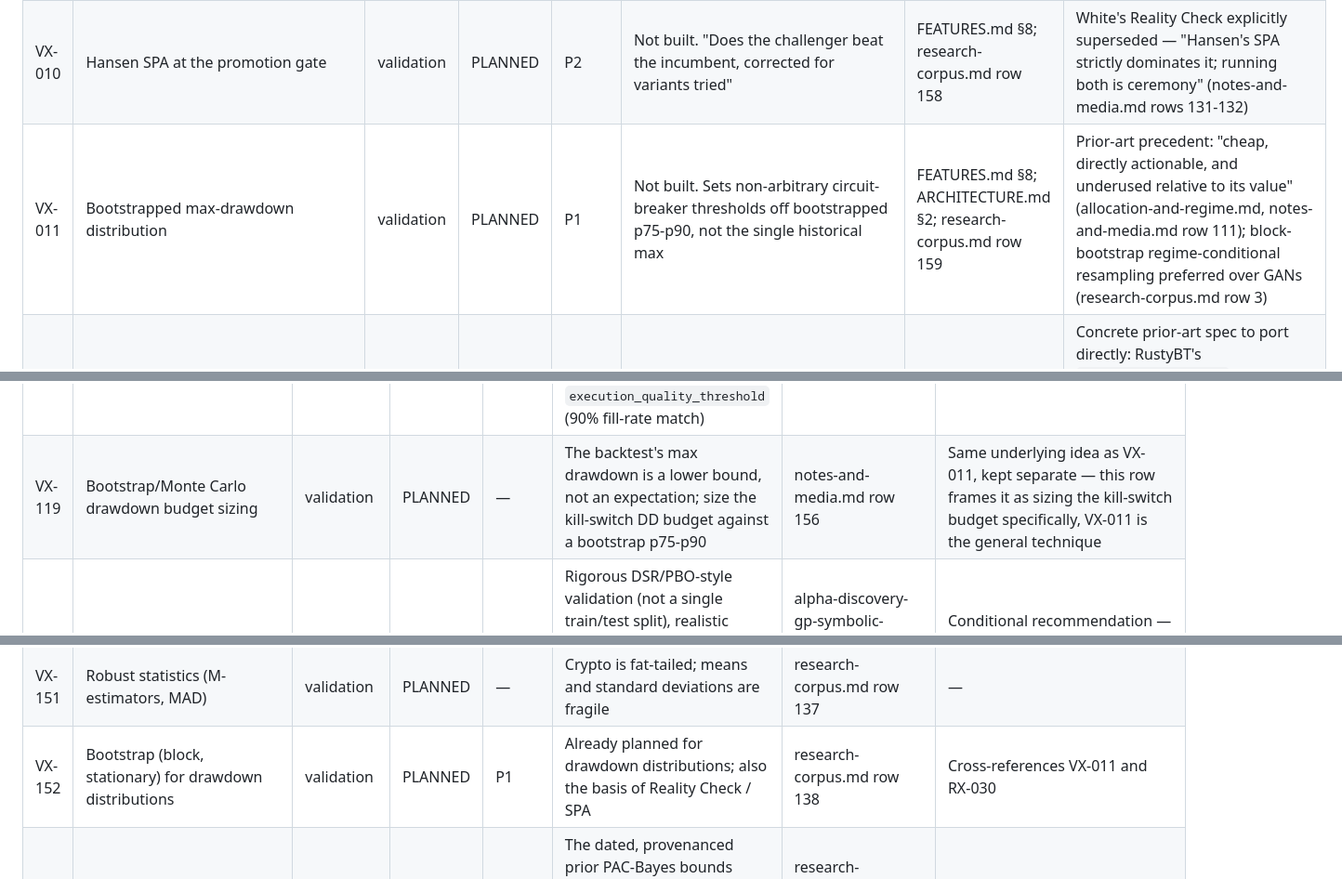
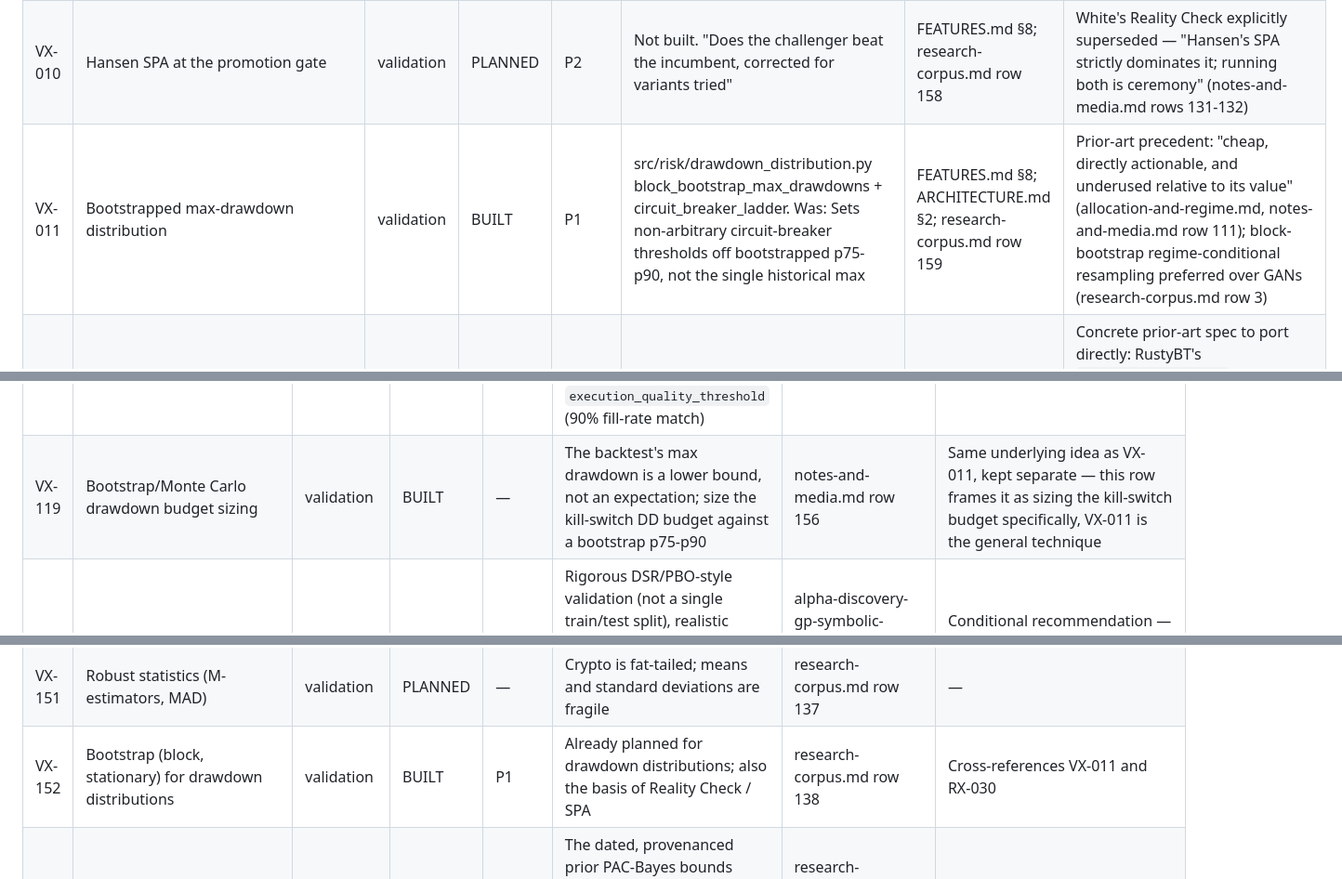
Before and after one commit to ajithd747-dotcom/research, a Markdown page: ledger/merged/risk-execution-validation.md, 3 parts joined by grey strips. Shown at 93% size. Rendered like a GitHub page.

Commit message:
Mark VX-011, VX-119, VX-152, OGE-028, MD-026 BUILT
Bootstrapped max-drawdown distribution and the circuit-breaker ladder it anchors,
in src/risk/drawdown_distribution.py. OGE-028 had recorded the bootstrapped
threshold calibration as "design only - not found as working code anywhere in this
slice", which held: RX-027's forward Monte Carlo is a different mechanism and was
not usable as a donor.

Measured, on AR(1) returns: the i.i.d. bootstrap's p90 drawdown is 0.418 against
the moving-block p90 of 0.629, so i.i.d. resampling understates the drawdown budget
by a third - the mechanism behind the corpus's "block bootstrap to preserve
autocorrelation" instruction, now quantified. Realized max drawdown 0.356 sits
below even the i.i.d. p75, which is VX-119's "lower bound, not an expectation".

Co-Authored-By: Claude Opus 5 (1M context) <noreply@anthropic.com>
Claude-Session: https://claude.ai/code/session_012zz8NMffbQZ5rJKttzXL1s

```diff
--- a/ledger/merged/risk-execution-validation.md
+++ b/ledger/merged/risk-execution-validation.md
@@ -357,7 +357,7 @@ each names a mechanism the postmortem shows failing on this project's own prior
 | VX-008 | PBO / CSCV | validation | BUILT | P1 | src/validation/backtest_overfitting.py probability_of_backtest_overfitting. Was: Probability of backtest overfitting via CPCV | FEATURES.md §8; DECISIONS.md §4; research-corpus.md row 155 | On pure noise, 8,800 configurations produced in-sample Sharpe 1.27 with 53% of OOS Sharpes negative — direct empirical evidence of the scale of the problem (multiple-comparisons-false-discovery-backtesting.md, notes-and-media.md row 130) |
 | VX-009 | BH-FDR on the promoted set | validation | BUILT | P1 | src/validation/backtest_overfitting.py benjamini_hochberg. Was: Bonferroni too blunt at large N | FEATURES.md §8; research-corpus.md row 157 | Bonferroni verdict: at N=10,000, α/N=0.000005 suppresses essentially everything including true positives (notes-and-media.md row 137) |
 | VX-010 | Hansen SPA at the promotion gate | validation | PLANNED | P2 | Not built. "Does the challenger beat the incumbent, corrected for variants tried" | FEATURES.md §8; research-corpus.md row 158 | White's Reality Check explicitly superseded — "Hansen's SPA strictly dominates it; running both is ceremony" (notes-and-media.md rows 131-132) |
-| VX-011 | Bootstrapped max-drawdown distribution | validation | PLANNED | P1 | Not built. Sets non-arbitrary circuit-breaker thresholds off bootstrapped p75-p90, not the single historical max | FEATURES.md §8; ARCHITECTURE.md §2; research-corpus.md row 159 | Prior-art precedent: "cheap, directly actionable, and underused relative to its value" (allocation-and-regime.md, notes-and-media.md row 111); block-bootstrap regime-conditional resampling preferred over GANs (research-corpus.md row 3) |
+| VX-011 | Bootstrapped max-drawdown distribution | validation | BUILT | P1 | src/risk/drawdown_distribution.py block_bootstrap_max_drawdowns + circuit_breaker_ladder. Was: Sets non-arbitrary circuit-breaker thresholds off bootstrapped p75-p90, not the single historical max | FEATURES.md §8; ARCHITECTURE.md §2; research-corpus.md row 159 | Prior-art precedent: "cheap, directly actionable, and underused relative to its value" (allocation-and-regime.md, notes-and-media.md row 111); block-bootstrap regime-conditional resampling preferred over GANs (research-corpus.md row 3) |
 | VX-012 | Shadow trading with alignment metrics | validation | PLANNED | P1 | Not built. ≥95% signal alignment, ≥90% execution-quality match, auto-halt after 3 misalignments | FEATURES.md §8; ARCHITECTURE.md §2; research-corpus.md row 160 | Concrete prior-art spec to port directly: RustyBT's `signal_tolerance_pct` (5%)+`max_misalignment_count`(halt after 3)+alignment-rate gate — "the strongest, most concretely implementable go/no-go gate found" (trading-monitoring-deployment-discipline.md, notes-and-media.md row 155) |
 | VX-013 | Regime-coverage tracker | validation | PLANNED | P1 | Not built. "[MISSED] — gate on having seen a drawdown and a vol spike, not elapsed days" | FEATURES.md §8; ARCHITECTURE.md §2; research-corpus.md row 161 | — |
 | VX-014 | Backtest-vs-live divergence monitor | validation | PLANNED | P1 | Not built. Technical divergence (bug) vs statistical decay (regime) | FEATURES.md §8; research-corpus.md row 162 | Documented norm: median 73% Sharpe deterioration from backtest to live across 215 studied strategies — a 40-60% haircut alone isn't a kill signal, need a DSR-adjusted expectation gate (trading-monitoring-deployment-discipline.md, notes-and-media.md row 153) |
@@ -487,7 +487,7 @@ profitable, or even a correctly-measuring, system — only that the code exists.
 | VX-116 | Heartbeat/dead-man's-switch — insufficient alone | validation (raw: risk) | PLANNED | — | Proves the socket is alive, not that data is fresh or correct; a frozen order book on a live socket is a documented, more dangerous failure than disconnection and won't trip ping/pong | notes-and-media.md row 152 | Must be paired with sequence-gap detection and REST reconciliation — cross-references the current build's `capture/sequencing.py` (CLAIMED, out of this slice's category but the exact mechanism this row calls for) |
 | VX-117 | Sharpe-divergence live-vs-backtest go/no-go gate | validation | PLANNED | — | Median 73% Sharpe deterioration norm across 215 studied strategies means a 40-60% haircut alone isn't a kill signal | notes-and-media.md row 153 | Same source as VX-014; kept as a separate row since VX-014 is the monitor requirement and this is the specific quantitative gate threshold |
 | VX-118 | Slippage realized-vs-modeled monitoring | validation (raw: execution) | PLANNED | — | No rigorous academic threshold exists for a slippage kill signal; the concrete implementable pattern is RustyBT's `execution_quality_threshold` (90% fill-rate match) | notes-and-media.md row 154 | — |
-| VX-119 | Bootstrap/Monte Carlo drawdown budget sizing | validation | PLANNED | — | The backtest's max drawdown is a lower bound, not an expectation; size the kill-switch DD budget against a bootstrap p75-p90 | notes-and-media.md row 156 | Same underlying idea as VX-011, kept separate — this row frames it as sizing the kill-switch budget specifically, VX-011 is the general technique |
+| VX-119 | Bootstrap/Monte Carlo drawdown budget sizing | validation | BUILT | — | The backtest's max drawdown is a lower bound, not an expectation; size the kill-switch DD budget against a bootstrap p75-p90 | notes-and-media.md row 156 | Same underlying idea as VX-011, kept separate — this row frames it as sizing the kill-switch budget specifically, VX-011 is the general technique |
 | VX-120 | Staged validation gate for GP-discovered alphas | validation | PLANNED | — | Rigorous DSR/PBO-style validation (not a single train/test split), realistic crypto-cost modeling, mandatory live paper-trading before capital, if GP/symbolic-regression search is pursued at all | alpha-discovery-gp-symbolic-regression.md, notes-and-media.md row 115 | Conditional recommendation — the alpha-discovery technique itself is out of this slice's category |
 | VX-121 | Naive-baseline MSE check (LSTM lag-1 trap detector) | validation | PLANNED | — | Compare a trained model's held-out MSE against a naive "predict last observed price" baseline; if within noise, the model reproduced the trap | finml-subsecond-and-dontbuild.md, notes-and-media.md row 63 | Cheap, specific, directly actionable check |
 | VX-122 | Evolutionary/DRL production-overfitting guard | validation | PLANNED | — | Guards against the "Red Queen's Trap" pattern: validation APY >300% vs. live capital decay >70%, attributed to aleatoric-uncertainty overfitting and evolutionary survivor bias | notes-and-media.md row 122 | Source paper flagged unconfirmed peer review — carried with that caveat |
@@ -520,7 +520,7 @@ profitable, or even a correctly-measuring, system — only that the code exists.
 | VX-149 | Sequential Probability Ratio Test (SPRT) | validation | PLANNED | — | Wald's optimal sequential test — minimum expected samples to decide "is this strategy dead" without the peeking problem | research-corpus.md row 134 (IDEAS-ADVANCED.md §16) | — |
 | VX-150 | Survival analysis (Kaplan-Meier, Cox) for strategy lifetime | validation | PLANNED | — | Handles censored data (still-alive strategies) natively | research-corpus.md row 135 | — |
 | VX-151 | Robust statistics (M-estimators, MAD) | validation | PLANNED | — | Crypto is fat-tailed; means and standard deviations are fragile | research-corpus.md row 137 | — |
-| VX-152 | Bootstrap (block, stationary) for drawdown distributions | validation | PLANNED | P1 | Already planned for drawdown distributions; also the basis of Reality Check / SPA | research-corpus.md row 138 | Cross-references VX-011 and RX-030 |
+| VX-152 | Bootstrap (block, stationary) for drawdown distributions | validation | BUILT | P1 | Already planned for drawdown distributions; also the basis of Reality Check / SPA | research-corpus.md row 138 | Cross-references VX-011 and RX-030 |
 | VX-153 | Belief graph as the PAC-Bayes prior (composite) | validation | PLANNED | — | The dated, provenanced prior PAC-Bayes bounds tighten around; strategies consistent with prior mechanism knowledge earn tighter generalisation bounds | research-corpus.md row 143 (IDEAS-SYNTHESIS.md Part I) | — |
 | VX-154 | Correlated-drift detection (composite) | validation | PLANNED | — | Catches common-mode drift that population disagreement (blind to it) misses, via the sealed-envelope metric | research-corpus.md row 144 | — |
 | VX-155 | Effective-sample-size-aware trial accounting (composite) | validation | PLANNED | — | Corrects multiple-testing on both axes at once — trial count and effective sample size per trial — since dependent-data evidence per trial is far smaller than row count implies | research-corpus.md row 145 | Directly reinforces VX-020's dependent-data caution |
```
Also changed, not shown: ledger/merged/data-and-models.md (+1 -1 lines), ledger/merged/ops-governance-early-repos.md (+1 -1 lines).
